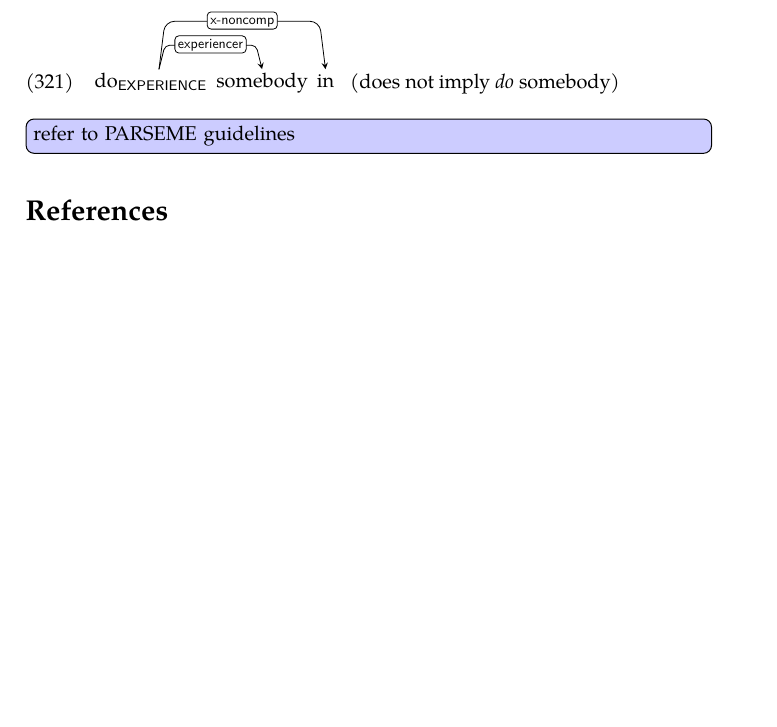
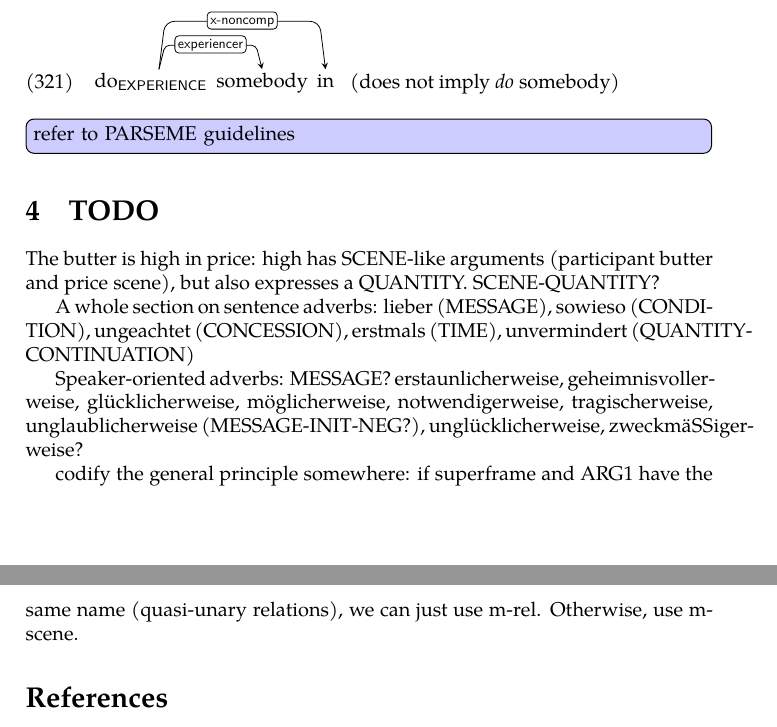
Before and after one commit to texttheater/superframes, a LaTeX document (doc/manual/manual.tex): part of page 36 of 37 before the commit and two parts of pages 36 and 37 of 37 after it, the two joined at a grey line, cut so that both start at the same text, the shorter picture padded with empty space. The pictures show the PDF file doc/manual/manual.pdf that the author committed with the source.

Commit message:
Added TODO section to sort my thoughts

```diff
--- a/doc/manual/manual.tex
+++ b/doc/manual/manual.tex
@@ -1242,6 +1242,21 @@ predictable, use \rl{x-noncomp}.
 
 \todo[inline]{refer to PARSEME guidelines}
 
+\section{TODO}
+
+The butter is high in price: high has SCENE-like arguments (participant butter
+and price scene), but also expresses a QUANTITY. SCENE-QUANTITY?
+
+A whole section on sentence adverbs: lieber (MESSAGE), sowieso (CONDITION),
+ungeachtet (CONCESSION), erstmals (TIME), unvermindert (QUANTITY-CONTINUATION)
+
+Speaker-oriented adverbs: MESSAGE? erstaunlicherweise, geheimnisvollerweise,
+glücklicherweise, möglicherweise, notwendigerweise, tragischerweise,
+unglaublicherweise (MESSAGE-INIT-NEG?), unglücklicherweise, zweckmäßigerweise?
+
+codify the general principle somewhere: if superframe and ARG1 have the same
+name (quasi-unary relations), we can just use m-rel. Otherwise, use m-scene.
+
 \bibliographystyle{apalike}
 \bibliography{anthology,custom}
 
```
Also changed, not shown: doc/manual/manual.pdf.
